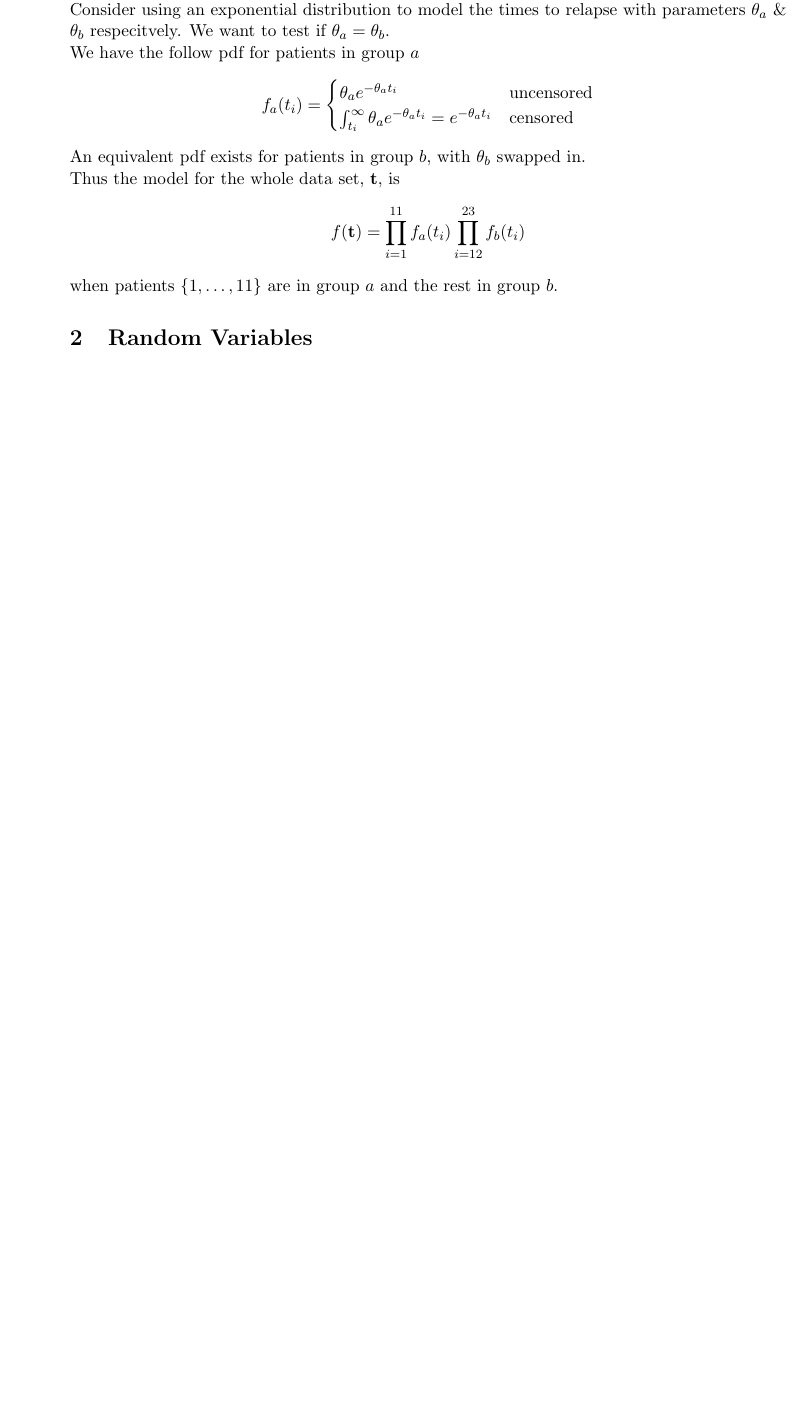
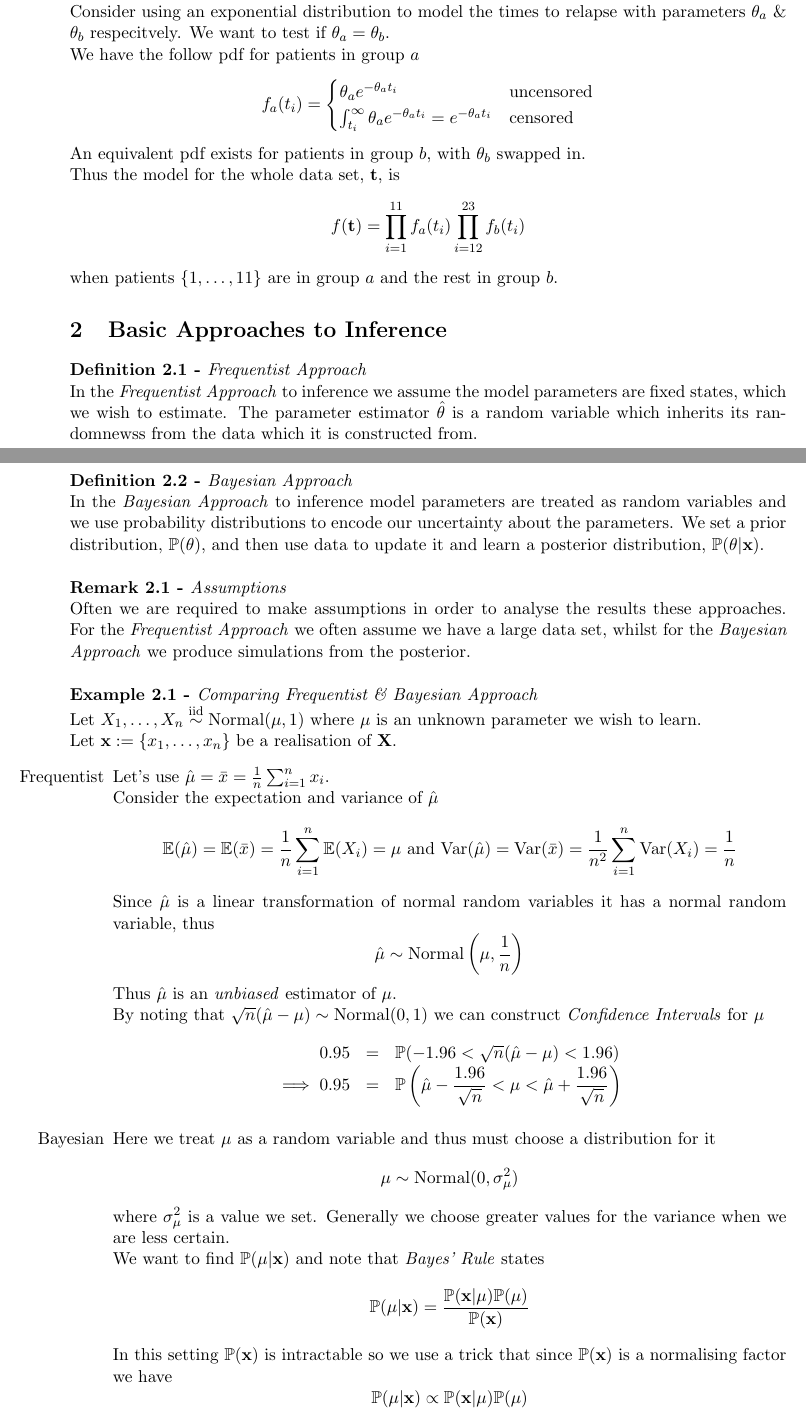
Before and after one commit to dajhutchinson/TheoryOfInference, a LaTeX document (Notes/src/NotesTI.tex): part of page 3 of 11 before the commit and two parts of pages 3 and 4 of 13 after it, the two joined at a grey line, cut so that both start at the same text, the shorter picture padded with empty space. Compiled offline with pdfLaTeX.

Commit message:
Lecture 2

```diff
--- a/Notes/src/NotesTI.tex
+++ b/Notes/src/NotesTI.tex
@@ -146,4 +146,36 @@ Thus the model for the whole data set, $\textbf{t}$, is
 $$f(\textbf{t})=\prod_{i=1}^{11}f_a(t_i)\prod_{i=12}^{23}f_b(t_i)$$
 when patients $\{1,\dots,11\}$ are in group $a$ and the rest in group $b$.
 
-\section{Random Variables}
+\section{Basic Approaches to Inference}
+
+\definition{Frequentist Approach}
+In the \textit{Frequentist Approach} to inference we assume the model parameters are fixed states, which we wish to estimate. The parameter estimator $\hat\theta$ is a random variable which inherits its randomnewss from the data which it is constructed from.\\
+
+\definition{Bayesian Approach}
+In the \textit{Bayesian Approach} to inference model parameters are treated as random variables and we use probability distributions to encode our uncertainty about the parameters. We set a prior distribution, $\prob(\theta)$, and then use data to update it and learn a posterior distribution, $\prob(\theta|\x)$.\\
+
+\remark{Assumptions}
+Often we are required to make assumptions in order to analyse the results these approaches. For the \textit{Frequentist Approach} we often assume we have a large data set, whilst for the \textit{Bayesian Approach} we produce simulations from the posterior.\\
+
+\example{Comparing Frequentist \& Bayesian Approach}
+Let $X_1,\dots,X_n\iid\text{Normal}(\mu,1)$ where $\mu$ is an unknown parameter we wish to learn.\\
+Let $\x:=\{x_1,\dots,x_n\}$  be a realisation of $\X$.
+\begin{itemize}
+	\item[Frequentist]Let's use $\hat\mu=\bar{x}=\frac{1}{n}\sum_{i=1}^n x_i$.\\
+	Consider the expectation and variance of $\hat\mu$
+	$$\expect(\hat\mu)=\expect(\bar{x})=\frac{1}{n}\sum_{i=1}^n\expect(X_i)=\mu\text{ and }\var(\hat\mu)=\var(\bar{x})=\frac{1}{n^2}\sum_{i=1}^n\var(X_i)=\frac{1}{n}$$
+	Since $\hat\mu$ is a linear transformation of normal random variables it has a normal random variable, thus
+	$$\hat\mu\sim\text{Normal}\left(\mu,\frac1n\right)$$
+	Thus $\hat\mu$ is an \textit{unbiased} estimator of $\mu$.\\
+	By noting that $\sqrt{n}(\hat\mu-\mu)\sim\text{Normal}(0,1)$ we can construct \textit{Confidence Intervals} for $\mu$
+	\[\begin{array}{rcl}
+	0.95&=&\prob(-1.96<\sqrt{n}(\hat\mu-\mu)<1.96)\\
+	\implies0.95&=&\prob\left(\hat\mu-\dfrac{1.96}{\sqrt{n}}<\mu<\hat\mu+\dfrac{1.96}{\sqrt{n}}\right)
+	\end{array}\]
+	\item[Bayesian] Here we treat $\mu$ as a random variable and thus must choose a distribution for it
+	$$\mu\sim\text{Normal}(0,\sigma^2_\mu)$$
+	where $\sigma^2_\mu$ is a value we set. Generally we choose greater values for the variance when we are less certain.\\
+	We want to find $\prob(\mu|\x)$ and note that \textit{Bayes' Rule} states
+	$$\prob(\mu|\x)=\dfrac{\prob(\x|\mu)\prob(\mu)}{\prob(\x)}$$
+	In this setting $\prob(\x)$ is intractable so we use a trick that since $\prob(\x)$ is a normalising factor we have
+	$$\prob(\mu|\x)\propto\prob(\x|\mu)\prob(\mu)$$
@@ -149,0 +188 @@ when patients $\{1,\dots,11\}$ are in group $a$ and the rest in group $b$.
+	\end{array}\]
```
Also changed, not shown: Notes/NotesTI.pdf, Notes/src/NotesTI.tex (36 more changed lines).
